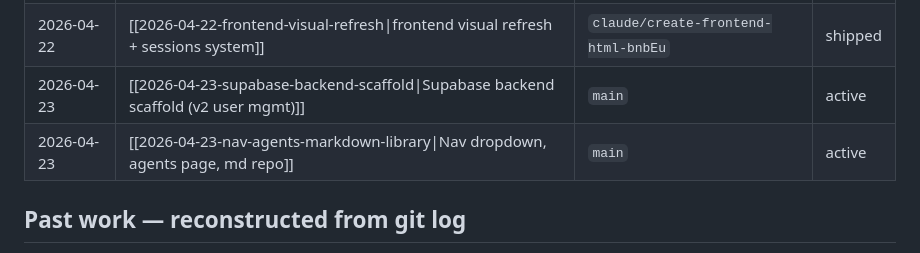
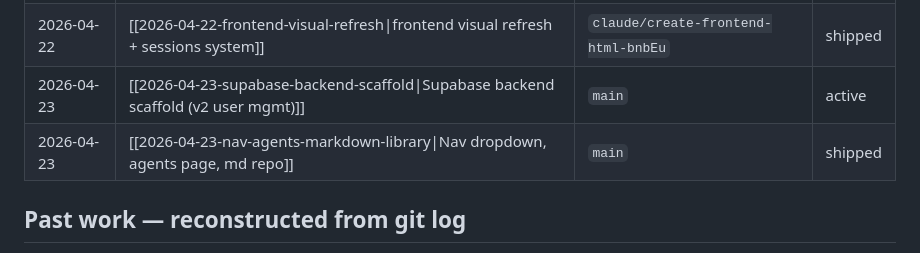
Before and after one commit to SarutobiSasuke8/Prompt-Library, a Markdown page: sessions/README.md, the part around the change. Rendered like a GitHub page.

Commit message:
Mark nav session as shipped (b76b111)

```diff
--- a/sessions/README.md
+++ b/sessions/README.md
@@ -68,7 +68,7 @@ deserves its own note.
 | 2026-04-22 | [[2026-04-22-prompt-library-build\|prompt-library build day (Sonnet 4.6)]]         | `claude/plan-user-accounts-zlhey`          | shipped |
 | 2026-04-22 | [[2026-04-22-frontend-visual-refresh\|frontend visual refresh + sessions system]]  | `claude/create-frontend-html-bnbEu`        | shipped |
 | 2026-04-23 | [[2026-04-23-supabase-backend-scaffold\|Supabase backend scaffold (v2 user mgmt)]] | `main`                                     | active  |
-| 2026-04-23 | [[2026-04-23-nav-agents-markdown-library\|Nav dropdown, agents page, md repo]]     | `main`                                     | active  |
+| 2026-04-23 | [[2026-04-23-nav-agents-markdown-library\|Nav dropdown, agents page, md repo]]     | `main`                                     | shipped |
 
 ## Past work — reconstructed from git log
 
```
Also changed, not shown: sessions/2026-04-23-nav-agents-markdown-library.md (+2 -2 lines).
